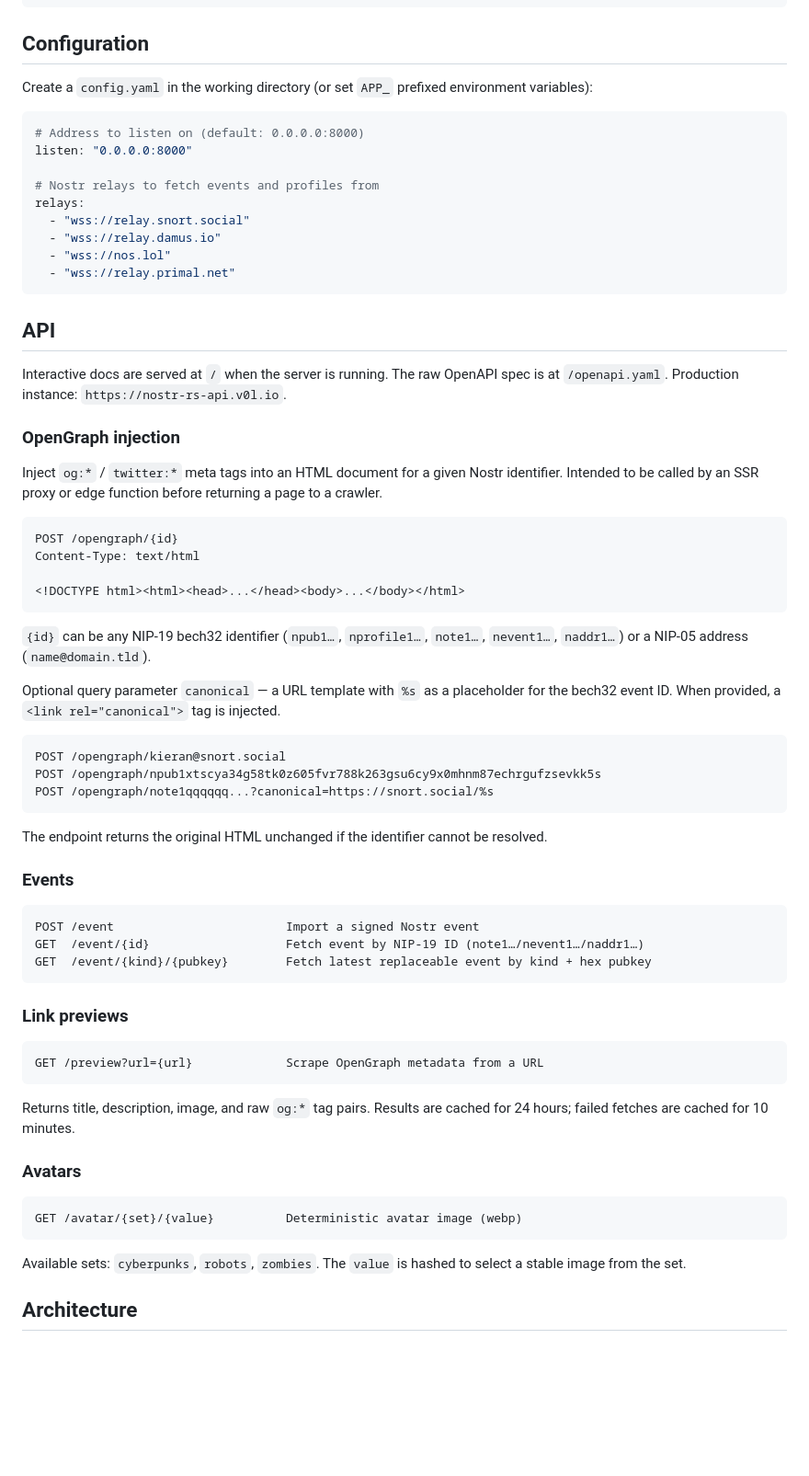
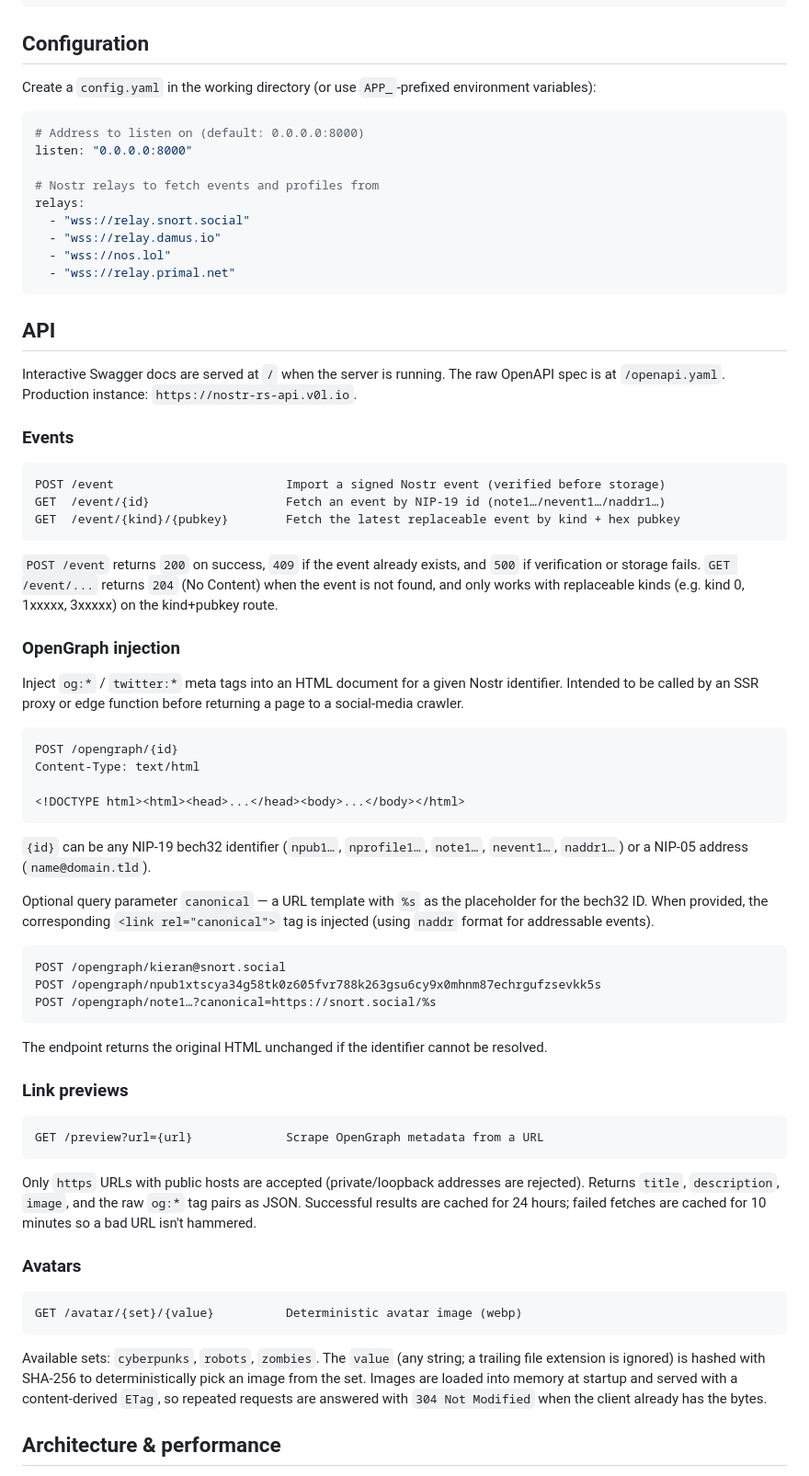
Before and after one commit to v0l/nostr-api, a Markdown page: README.md, the part around one of its changes. Shown at 92% size. Drawn GitHub-style; blank space fills up the shorter version.

````diff
--- a/README.md
+++ b/README.md
@@ -29,7 +31,7 @@ docker run -p 8000:8000 -v ./config.yaml:/app/config.yaml nostr-services-rs
 
 ## Configuration
 
-Create a `config.yaml` in the working directory (or set `APP_` prefixed environment variables):
+Create a `config.yaml` in the working directory (or use `APP_`-prefixed environment variables):
 
 ```yaml
 # Address to listen on (default: 0.0.0.0:8000)
@@ -45,11 +47,21 @@ relays:
 
 ## API
 
-Interactive docs are served at `/` when the server is running. The raw OpenAPI spec is at `/openapi.yaml`. Production instance: `https://nostr-rs-api.v0l.io`.
+Interactive Swagger docs are served at `/` when the server is running. The raw OpenAPI spec is at `/openapi.yaml`. Production instance: `https://nostr-rs-api.v0l.io`.
+
+### Events
+
+```
+POST /event                        Import a signed Nostr event (verified before storage)
+GET  /event/{id}                   Fetch an event by NIP-19 id (note1…/nevent1…/naddr1…)
+GET  /event/{kind}/{pubkey}        Fetch the latest replaceable event by kind + hex pubkey
+```
+
+`POST /event` returns `200` on success, `409` if the event already exists, and `500` if verification or storage fails. `GET /event/...` returns `204` (No Content) when the event is not found, and only works with replaceable kinds (e.g. kind 0, 1xxxxx, 3xxxxx) on the kind+pubkey route.
 
 ### OpenGraph injection
 
-Inject `og:*` / `twitter:*` meta tags into an HTML document for a given Nostr identifier. Intended to be called by an SSR proxy or edge function before returning a page to a crawler.
+Inject `og:*` / `twitter:*` meta tags into an HTML document for a given Nostr identifier. Intended to be called by an SSR proxy or edge function before returning a page to a social-media crawler.
 
 ```
 POST /opengraph/{id}
@@ -60,23 +72,15 @@ Content-Type: text/html
 
 `{id}` can be any NIP-19 bech32 identifier (`npub1…`, `nprofile1…`, `note1…`, `nevent1…`, `naddr1…`) or a NIP-05 address (`name@domain.tld`).
 
-Optional query parameter `canonical` — a URL template with `%s` as a placeholder for the bech32 event ID. When provided, a `<link rel="canonical">` tag is injected.
+Optional query parameter `canonical` — a URL template with `%s` as the placeholder for the bech32 ID. When provided, the corresponding `<link rel="canonical">` tag is injected (using `naddr` format for addressable events).
 
 ```
 POST /opengraph/kieran@snort.social
 POST /opengraph/npub1xtscya34g58tk0z605fvr788k263gsu6cy9x0mhnm87echrgufzsevkk5s
-POST /opengraph/note1qqqqqq...?canonical=https://snort.social/%s
+POST /opengraph/note1…?canonical=https://snort.social/%s
 ```
 
 The endpoint returns the original HTML unchanged if the identifier cannot be resolved.
-
-### Events
-
-```
-POST /event                        Import a signed Nostr event
-GET  /event/{id}                   Fetch event by NIP-19 ID (note1…/nevent1…/naddr1…)
-GET  /event/{kind}/{pubkey}        Fetch latest replaceable event by kind + hex pubkey
-```
 
 ### Link previews
 
@@ -84,7 +88,7 @@ GET  /event/{kind}/{pubkey}        Fetch latest replaceable event by kind + hex
 GET /preview?url={url}             Scrape OpenGraph metadata from a URL
 ```
 
-Returns title, description, image, and raw `og:*` tag pairs. Results are cached for 24 hours; failed fetches are cached for 10 minutes.
+Only `https` URLs with public hosts are accepted (private/loopback addresses are rejected). Returns `title`, `description`, `image`, and the raw `og:*` tag pairs as JSON. Successful results are cached for 24 hours; failed fetches are cached for 10 minutes so a bad URL isn't hammered.
 
 ### Avatars
 
@@ -92,7 +96,7 @@ Returns title, description, image, and raw `og:*` tag pairs. Results are cached
 GET /avatar/{set}/{value}          Deterministic avatar image (webp)
 ```
 
-Available sets: `cyberpunks`, `robots`, `zombies`. The `value` is hashed to select a stable image from the set.
+Available sets: `cyberpunks`, `robots`, `zombies`. The `value` (any string; a trailing file extension is ignored) is hashed with SHA-256 to deterministically pick an image from the set. Images are loaded into memory at startup and served with a content-derived `ETag`, so repeated requests are answered with `304 Not Modified` when the client already has the bytes.
 
-## Architecture
+## Architecture & performance
 
````
Also changed, not shown: other parts of README.md (+27 -8 lines).
